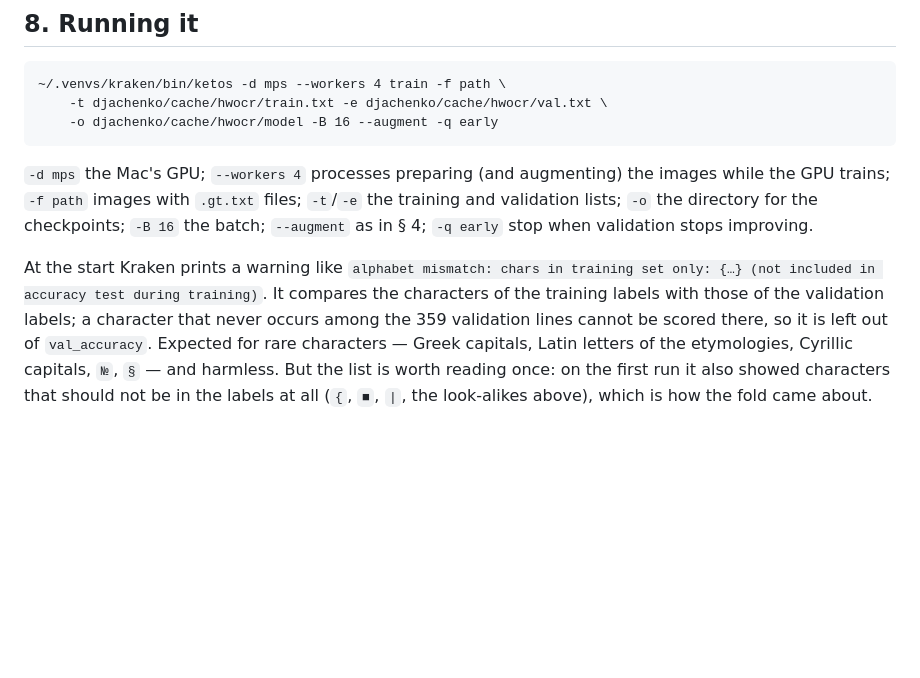
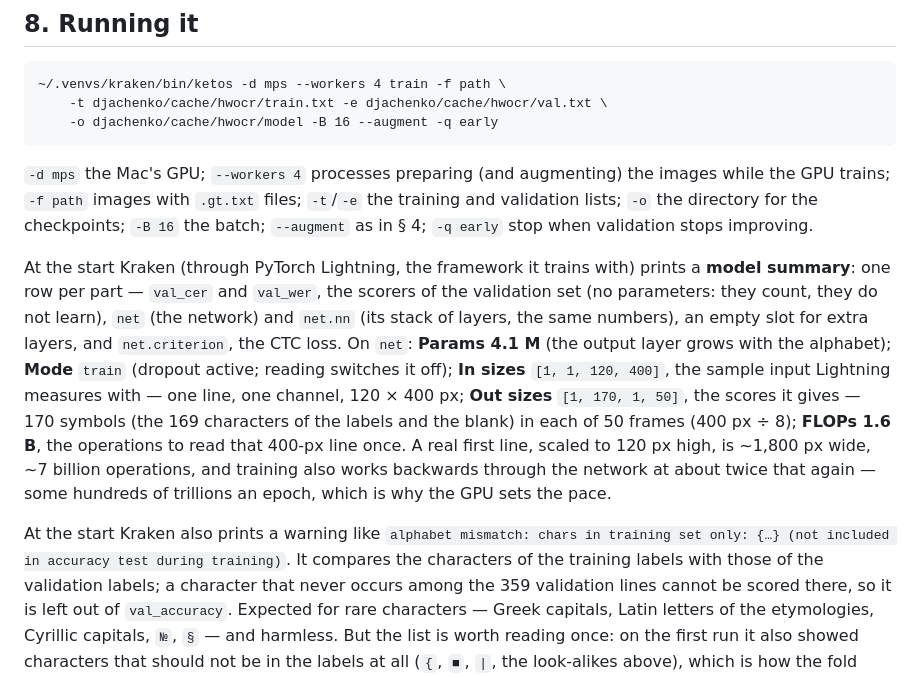
Before and after one commit to pancakescrawlspace/akafist, a Markdown page: djachenko/HWOCR.md, the part around the change. Drawn GitHub-style; blank space fills up the shorter version.

Commit message:
Дьяченко: HWOCR.md — the model summary a training run prints, explained
Co-Authored-By: Claude Opus 5 <noreply@anthropic.com>

```diff
--- a/djachenko/HWOCR.md
+++ b/djachenko/HWOCR.md
@@ -182,7 +182,18 @@ out of order and a half line lost (PROGRESS.md).
 `-f path` images with `.gt.txt` files; `-t`/`-e` the training and validation lists; `-o` the directory for the
 checkpoints; `-B 16` the batch; `--augment` as in § 4; `-q early` stop when validation stops improving.
 
-At the start Kraken prints a warning like `alphabet mismatch: chars in training set only: {…} (not included in
+At the start Kraken (through PyTorch Lightning, the framework it trains with) prints a **model summary**: one row per
+part — `val_cer` and `val_wer`, the scorers of the validation set (no parameters: they count, they do not learn),
+`net` (the network) and `net.nn` (its stack of layers, the same numbers), an empty slot for extra layers, and
+`net.criterion`, the CTC loss. On `net`: **Params 4.1 M** (the output layer grows with the alphabet); **Mode**
+`train` (dropout active; reading switches it off); **In sizes** `[1, 1, 120, 400]`, the sample input Lightning
+measures with — one line, one channel, 120 × 400 px; **Out sizes** `[1, 170, 1, 50]`, the scores it gives — 170
+symbols (the 169 characters of the labels and the blank) in each of 50 frames (400 px ÷ 8); **FLOPs 1.6 B**, the
+operations to read that 400-px line once. A real first line, scaled to 120 px high, is ~1,800 px wide, ~7 billion
+operations, and training also works backwards through the network at about twice that again — some hundreds of
+trillions an epoch, which is why the GPU sets the pace.
+
+At the start Kraken also prints a warning like `alphabet mismatch: chars in training set only: {…} (not included in
 accuracy test during training)`. It compares the characters of the training labels with those of the validation
 labels; a character that never occurs among the 359 validation lines cannot be scored there, so it is left out of
 `val_accuracy`. Expected for rare characters — Greek capitals, Latin letters of the etymologies, Cyrillic capitals,
```
